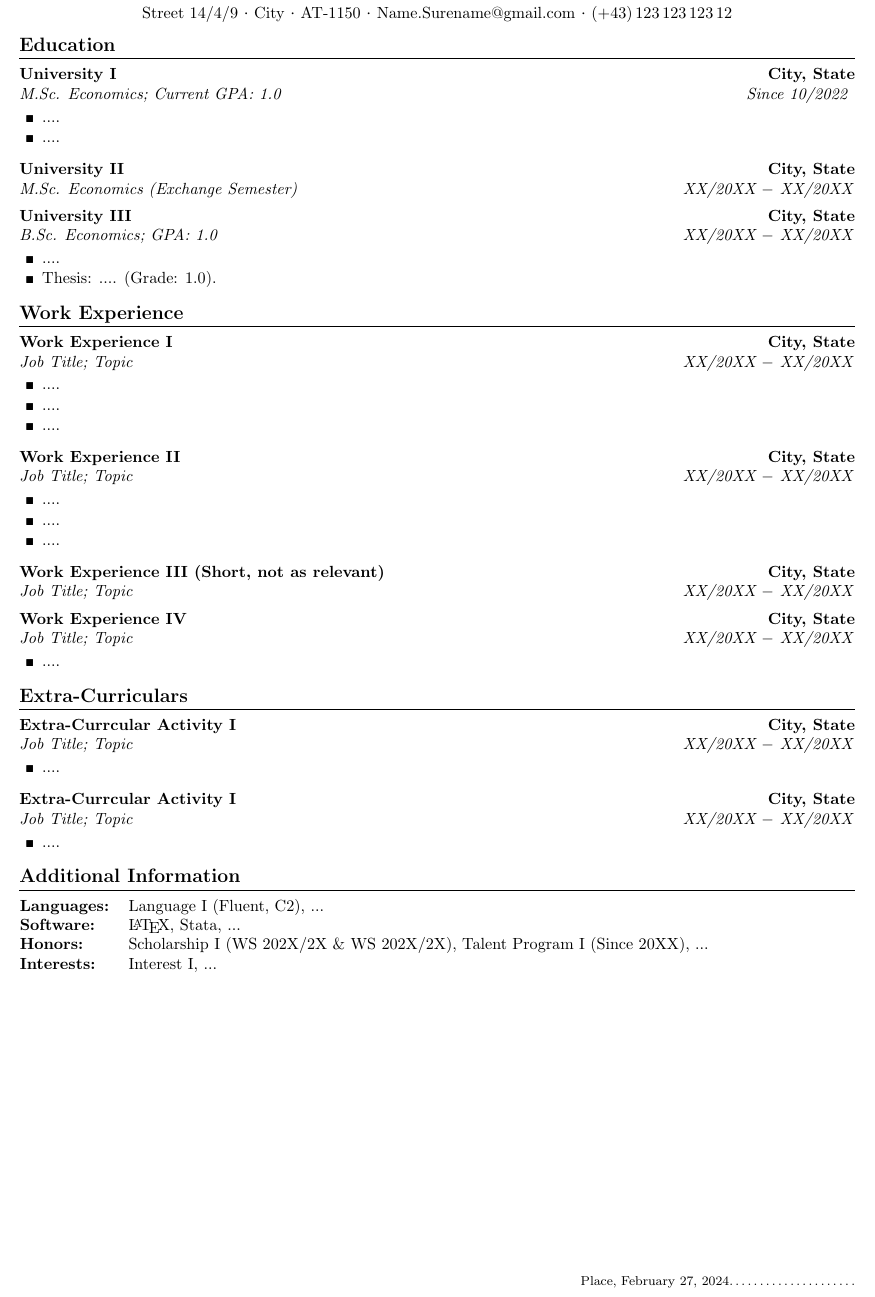
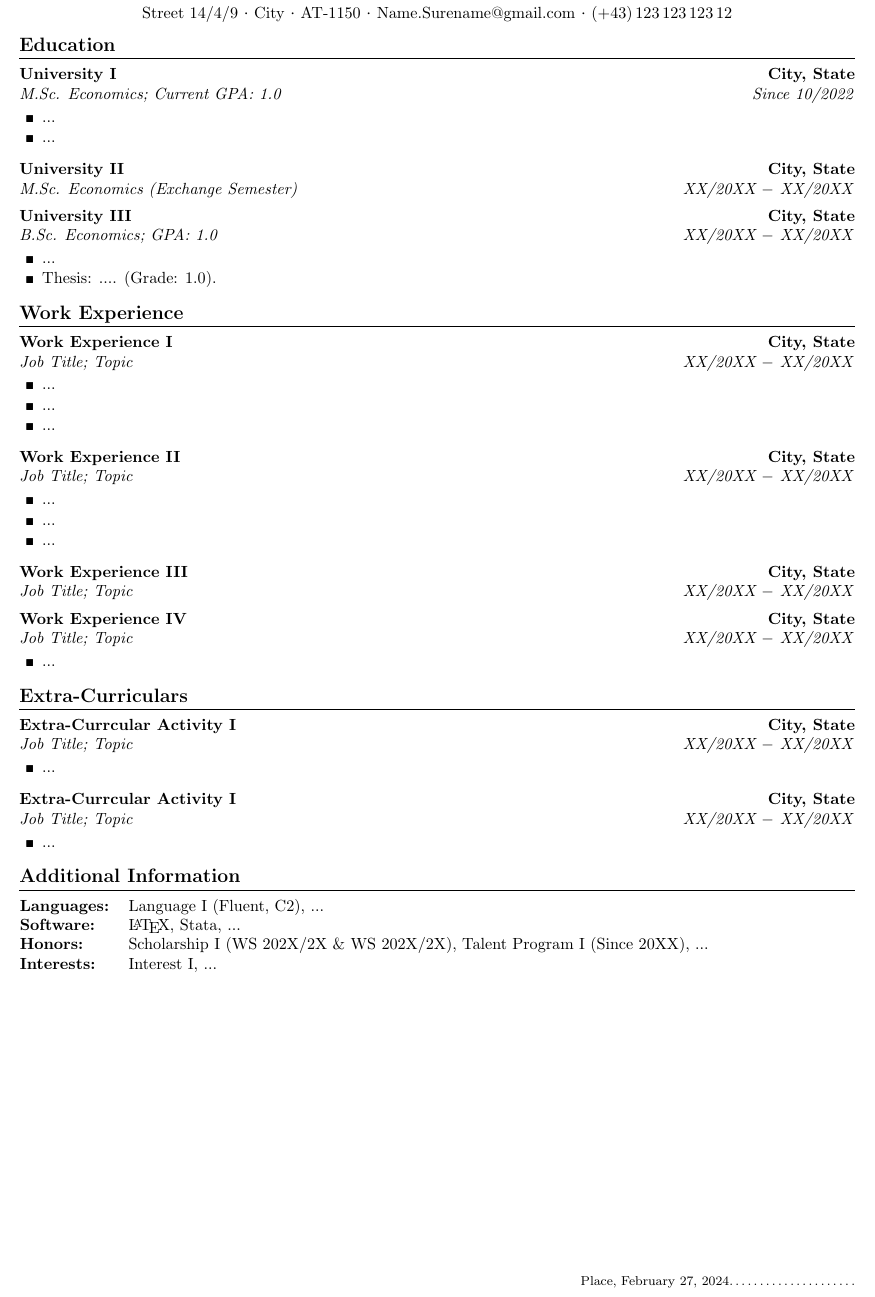
Before and after one commit to VARFynn/LaTeX_Templates, a LaTeX CV (01_CV/CV_Template.tex): part of the page, cut so that both start at the same text. Compiled offline with pdfLaTeX.

Commit message:
Updated Template with Functions
Finally added some functions, which I use in my personal CV

```diff
--- a/01_CV/CV_Template.tex
+++ b/01_CV/CV_Template.tex
@@ -49,11 +49,10 @@
 \usepackage{geometry}
  \geometry{
  a4paper,
- total		=		{170mm,257mm},
  left		=		14mm,
  top		=		7mm,
  right		=		14mm,
- bottom	=	4mm
+ bottom		=		4mm
  }											% Adjust size of paper.  IF you change that,  you also have to change the size of the table
 											% in the ''Additional Information'' Section (2.5)!
 
@@ -61,12 +60,14 @@
 
 \usepackage{enumitem}									% Customize Lists
 
+\hbadness=1000000 									% Careful: This mutes overfull h-box warnings, which occur due to intended spacing itself
+
 %---------------------------------------------------------------------------------------
 %% 1.2 Define/Style your Sections and Jobs
 
 % Section Style (Education,  Experience & ...)
 \titleformat{\section}
-	{\bfseries \large \scshape \raggedright} 					% Make \section headers bold (\bfseries), large (\large),  small capitals (\scshape) and left aligned (\raggedright) - Adjustable
+	{\bfseries \large  \raggedright} 						% Make \section headers bold (\bfseries), large (\large),  small capitals (\scshape) and/or left aligned (\raggedright) - Adjustable
 	{}{0em}                      							% This could be used to give a prefix to all sections, like 'Section ...'
 	{}                           							% This could be used to insert code before the heading
 	[\titlerule]
@@ -76,7 +77,7 @@
 
 % Subsection style (specific University,  experience & ...)
 \titleformat{\subsection}
-  {\bfseries \scshape \raggedright}							% Make \subsection headers bold (\bfseries),  small capitals (\scshape) and left aligned (\raggedright) - Adjustable
+  {\bfseries  \raggedright}								% Make \subsection headers bold (\bfseries),  small capitals (\scshape) and/or left aligned (\raggedright) - Adjustable
   {}{0em}                     								% This could be used to give a prefix to all sections, like 'Section ...'
   {}                          								% This could be used to insert code before the heading
 
@@ -144,27 +182,25 @@
 %---------------------------------------------------------------------------------------
 %% 2.2 Education
 
-\section{\textbf{Education}}
+\section{Education}
 \NameDate{University I}{City,  State}
-\textit{M.Sc.  Economics; Current GPA: 1.0
-\hfill Since 10/2022
-} \\[-6.25mm]
-\begin{itemize}
-\setlength\itemsep{-0.35em}
-\myitem ....
-\myitem ....
-\end{itemize}
+\Jobtitle{M.Sc.  Economics; Current GPA: 1.0}{Since 10/2022}
+\twobullets{
+...
+}{
+...
+}
 
 \NameDate{University II}{City,  State}
-\textit{M.Sc.  Economics (Exchange Semester) \hfill  {XX/20XX $-$ XX/20XX}} \\[-2.5mm]	% Note,  if you don't use bullets,  a different spacing is needed
+\JobtitleNoBullets{M.Sc.  Economics (Exchange Semester)} {XX/20XX $-$ XX/20XX}
 
 \NameDate{University III}{City,  State}
-\textit{B.Sc. Economics; GPA: 1.0 \hfill {XX/20XX $-$ XX/20XX}} \\[-6.25mm]
-\begin{itemize}
-\setlength\itemsep{-0.35em}
-\myitem ....
-\myitem Thesis: ....  (Grade: 1.0).
-\end{itemize}
+\Jobtitle{B.Sc.  Economics; GPA: 1.0}{XX/20XX $-$ XX/20XX}
+\twobullets{
+...
+}{
+Thesis: ....  (Grade: 1.0).
+}
 
 
 %---------------------------------------------------------------------------------------
@@ -172,33 +208,24 @@
 
 \section{Work Experience}
 \NameDate{Work Experience I}{City, State}
-\textit{Job Title; Topic} \hfill \textit {XX/20XX $-$ XX/20XX} \\[-6.25mm]
-\begin{itemize}
-\setlength\itemsep{-0.35em}
-\myitem ....
-\myitem ....
-\myitem ....
-\end{itemize}
+\Jobtitle{Job Title; Topic}{XX/20XX $-$ XX/20XX}
+\threebullets{...}
+{...}
+{...}
 
 \NameDate{Work Experience II}{City, State}
-\textit{Job Title; Topic} \hfill \textit {XX/20XX $-$ XX/20XX} \\[-6.25mm]
-\begin{itemize}
-\setlength\itemsep{-0.35em}
-\myitem ....
-\myitem ....
-\myitem ....
-\end{itemize}
+\Jobtitle{Job Title; Topic}{XX/20XX $-$ XX/20XX}\
+\threebullets{...}
+{...}
+{...}
 
-\NameDate{Work Experience III (Short,  not as relevant)}{City, State}
-\textit{Job Title; Topic} \hfill \textit {XX/20XX $-$ XX/20XX}  \\[-2.5mm] 		% Note,  if you dont use bullets,  a different spacing is needed
+\NameDate{Work Experience III}{City, State}
+\JobtitleNoBullets{Job Title; Topic}{XX/20XX $-$ XX/20XX}
 
 
 \NameDate{Work Experience IV}{City, State}
-\textit{Job Title; Topic} \hfill \textit {XX/20XX $-$ XX/20XX} \\[-6.25mm]
-\begin{itemize}
-\setlength\itemsep{-0.35em}
-\myitem ....
-\end{itemize}
+\Jobtitle{Job Title; Topic}{XX/20XX $-$ XX/20XX}
+\onebullets{...}
 
 
 
@@ -207,18 +234,12 @@
 
 \section{Extra-Curriculars}
 \NameDate{Extra-Currcular Activity I}{City, State}
-\textit{Job Title; Topic} \hfill \textit {XX/20XX $-$ XX/20XX} \\[-6.25mm]
-\begin{itemize}
-\setlength\itemsep{-0.35em}
-\myitem ....
-\end{itemize}
+\Jobtitle{Job Title; Topic}{XX/20XX $-$ XX/20XX}
+\onebullets{...}
 
 \NameDate{Extra-Currcular Activity I}{City, State}
-\textit{Job Title; Topic} \hfill \textit {XX/20XX $-$ XX/20XX} \\[-6.25mm]
-\begin{itemize}
-\setlength\itemsep{-0.35em}
-\myitem ....
-\end{itemize}
+\Jobtitle{Job Title; Topic}{XX/20XX $-$ XX/20XX}
+\onebullets{...}
 
 %---------------------------------------------------------------------------------------
 %% 2.5 Additional Information
@@ -241,9 +262,9 @@
 \end{tabularx}
 
 %---------------------------------------------------------------------------------------
-%% 2.6 Signature (optional - in Germany common)
+%% 2.6 Signature (optional - in DACH-region common)
 
 \vfill
 \noindent
-\hfill {\footnotesize Place,  \today $\ldots\ldots\ldots\ldots\ldots\ldots\ldots$}	% Adjust Place,  e.g. Vienna
+\hfill {\footnotesize Place,  \today $\ldots\ldots\ldots\ldots\ldots\ldots\ldots$}	% Adjust Place,  e.g. Vienna & could also include a picture easily
 \end{document}
```
Also changed, not shown: 01_CV/CV_Template.tex (43 more changed lines).
